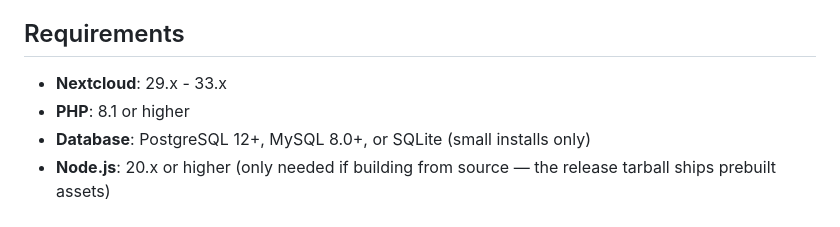
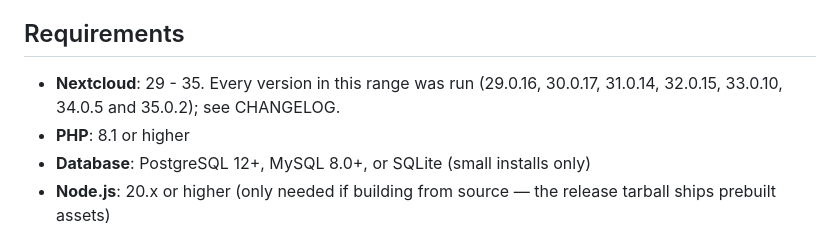
Before and after one commit to definitelynotaspren/NextTime-Dev, a Markdown page: README.md, the part around the change. Rendered like a GitHub page.

```diff
--- a/README.md
+++ b/README.md
@@ -15,7 +15,7 @@ A community time banking application for Nextcloud that enables members to excha
 
 ## Requirements
 
-- **Nextcloud**: 29.x - 33.x
+- **Nextcloud**: 29 - 35. Every version in this range was run (29.0.16, 30.0.17, 31.0.14, 32.0.15, 33.0.10, 34.0.5 and 35.0.2); see CHANGELOG.
 - **PHP**: 8.1 or higher
 - **Database**: PostgreSQL 12+, MySQL 8.0+, or SQLite (small installs only)
 - **Node.js**: 20.x or higher (only needed if building from source — the release tarball ships prebuilt assets)
```
Also changed, not shown: CHANGELOG.md (+6 -3 lines), CLAUDE.md (+1 -1 lines).
